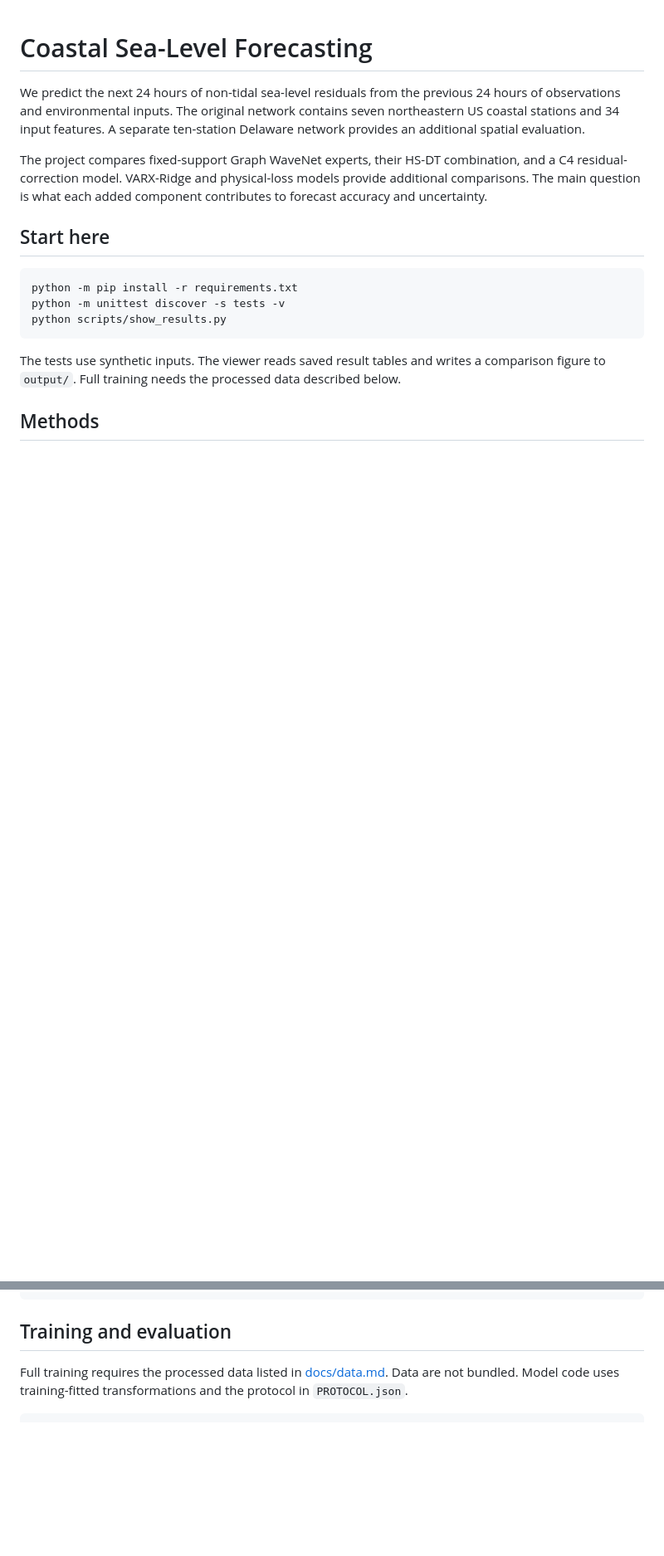
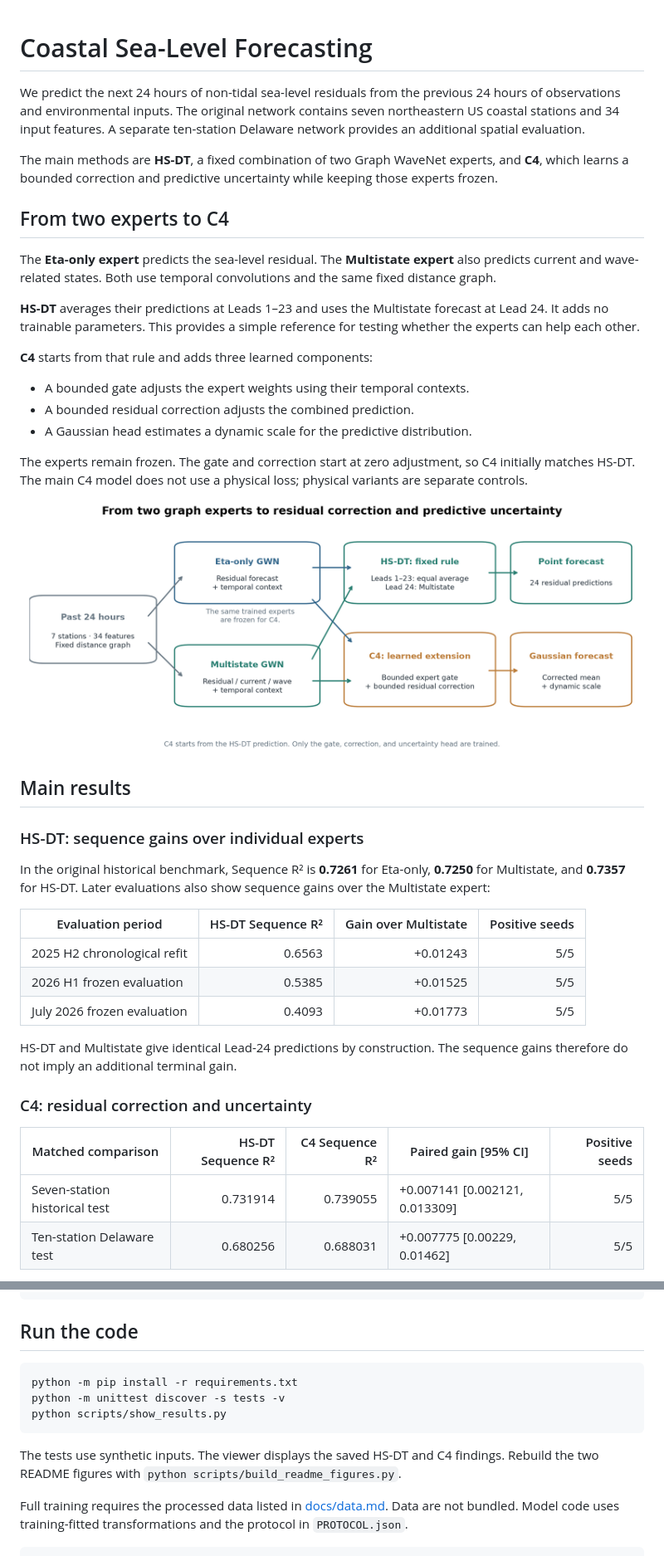
Before and after one commit to cez0729/coastal-sea-level-forecasting, a Markdown page: README.md, 2 parts joined by grey strips. Shown at 83% size. Drawn GitHub-style; pictures changed too: docs/figures/hsdt_c4_architecture.png (added); blank space fills up the shorter version.

Commit message:
Focus project overview on HS-DT and C4

````diff
--- a/README.md
+++ b/README.md
@@ -2,16 +2,42 @@
 
 We predict the next 24 hours of non-tidal sea-level residuals from the previous 24 hours of observations and environmental inputs. The original network contains seven northeastern US coastal stations and 34 input features. A separate ten-station Delaware network provides an additional spatial evaluation.
 
-The project compares fixed-support Graph WaveNet experts, their HS-DT combination, and a C4 residual-correction model. VARX-Ridge and physical-loss models provide additional comparisons. The main question is what each added component contributes to forecast accuracy and uncertainty.
+The main methods are **HS-DT**, a fixed combination of two Graph WaveNet experts, and **C4**, which learns a bounded correction and predictive uncertainty while keeping those experts frozen.
 
-## Start here
+## From two experts to C4
 
-```bash
-python -m pip install -r requirements.txt
-python -m unittest discover -s tests -v
-python scripts/show_results.py
-```
+The **Eta-only expert** predicts the sea-level residual. The **Multistate expert** also predicts current and wave-related states. Both use temporal convolutions and the same fixed distance graph.
 
-The tests use synthetic inputs. The viewer reads saved result tables and writes a comparison figure to `output/`. Full training needs the processed data described below.
+**HS-DT** averages their predictions at Leads 1–23 and uses the Multistate forecast at Lead 24. It adds no trainable parameters. This provides a simple reference for testing whether the experts can help each other.
 
-## Methods
+**C4** starts from that rule and adds three learned components:
+
+- A bounded gate adjusts the expert weights using their temporal contexts.
+- A bounded residual correction adjusts the combined prediction.
+- A Gaussian head estimates a dynamic scale for the predictive distribution.
+
+The experts remain frozen. The gate and correction start at zero adjustment, so C4 initially matches HS-DT. The main C4 model does not use a physical loss; physical variants are separate controls.
+
+![The two Graph WaveNet experts, HS-DT combination, and C4 extension](docs/figures/hsdt_c4_architecture.png)
+
+## Main results
+
+### HS-DT: sequence gains over individual experts
+
+In the original historical benchmark, Sequence R² is **0.7261** for Eta-only, **0.7250** for Multistate, and **0.7357** for HS-DT. Later evaluations also show sequence gains over the Multistate expert:
+
+| Evaluation period | HS-DT Sequence R² | Gain over Multistate | Positive seeds |
+|---|---:|---:|---:|
+| 2025 H2 chronological refit | 0.6563 | +0.01243 | 5/5 |
+| 2026 H1 frozen evaluation | 0.5385 | +0.01525 | 5/5 |
+| July 2026 frozen evaluation | 0.4093 | +0.01773 | 5/5 |
+
+HS-DT and Multistate give identical Lead-24 predictions by construction. The sequence gains therefore do not imply an additional terminal gain.
+
+### C4: residual correction and uncertainty
+
+| Matched comparison | HS-DT Sequence R² | C4 Sequence R² | Paired gain [95% CI] | Positive seeds |
+|---|---:|---:|---|---:|
+| Seven-station historical test | 0.731914 | 0.739055 | +0.007141 [0.002121, 0.013309] | 5/5 |
+| Ten-station Delaware test | 0.680256 | 0.688031 | +0.007775 [0.00229, 0.01462] | 5/5 |
+
@@ -56,7 +84,15 @@ docs/            # Data, evidence, and refactoring notes
 paper/           # Current manuscript
 ```
 
-## Training and evaluation
+## Run the code
+
+```bash
+python -m pip install -r requirements.txt
+python -m unittest discover -s tests -v
+python scripts/show_results.py
+```
+
+The tests use synthetic inputs. The viewer displays the saved HS-DT and C4 findings. Rebuild the two README figures with `python scripts/build_readme_figures.py`.
 
 Full training requires the processed data listed in [docs/data.md](docs/data.md). Data are not bundled. Model code uses training-fitted transformations and the protocol in `PROTOCOL.json`.
 
````
Also changed, not shown: other parts of README.md (+15 -13 lines), docs/verification.md (+1 -1 lines), results/main_findings/README.md (added, +11 -0 lines), docs/figures/hsdt_c4_findings.png (added), 7 other files.
